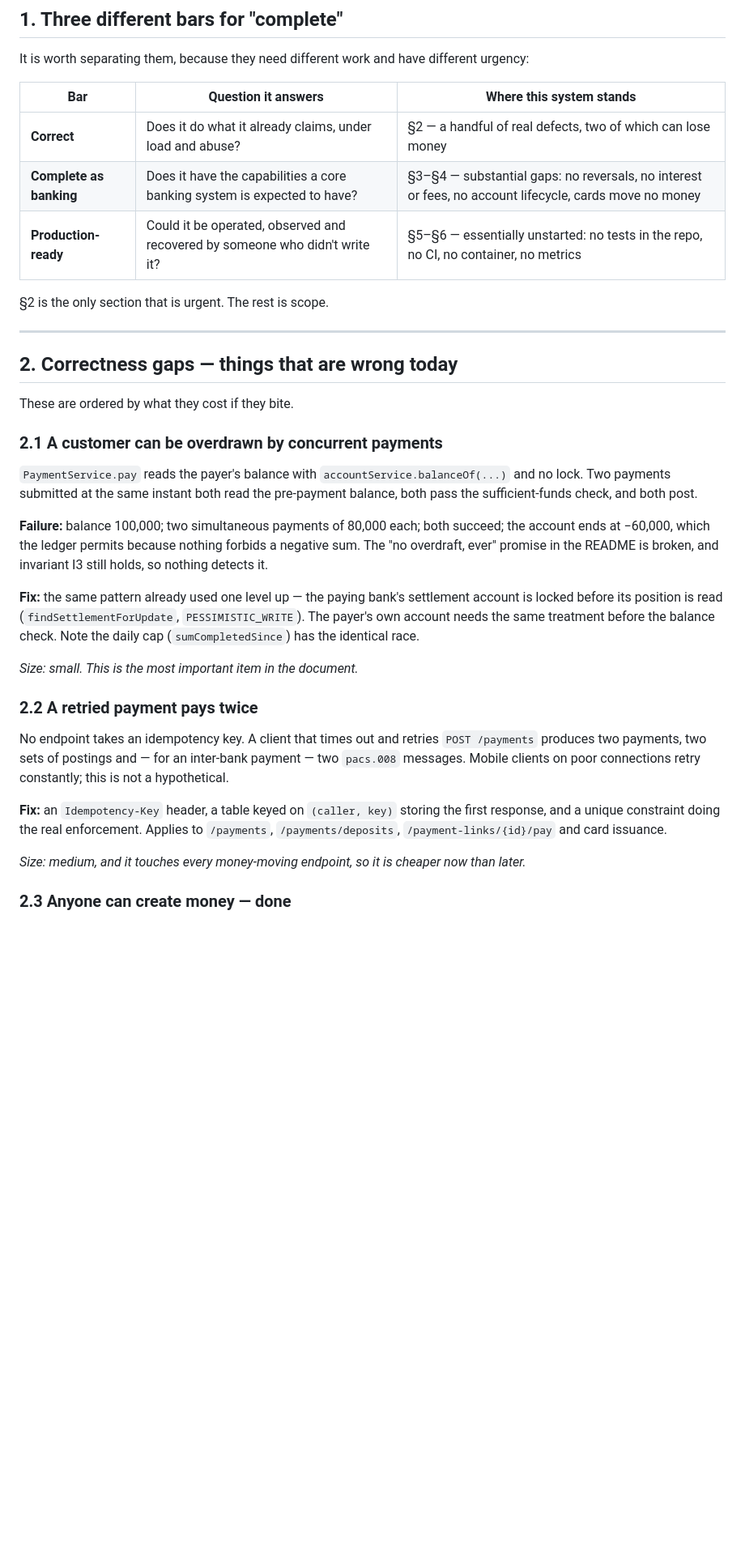
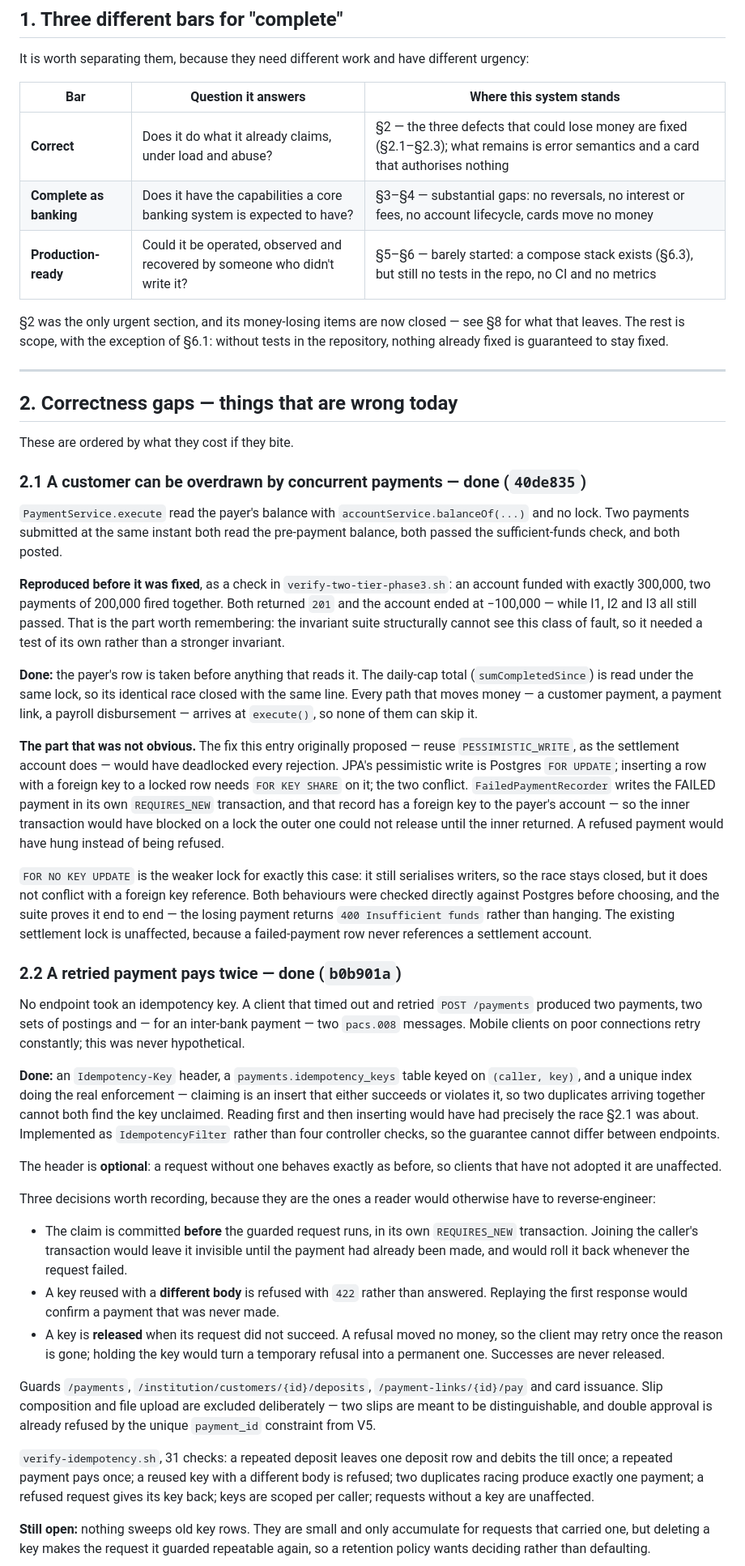
Before and after one commit to AllanJada/core-banking-prototype, a Markdown page: REMAINING-WORK.md, the part around one of its changes. Shown at 81% size. GitHub-like rendering; blank space fills up the shorter version.

```diff
--- a/REMAINING-WORK.md
+++ b/REMAINING-WORK.md
@@ -15,11 +15,13 @@ It is worth separating them, because they need different work and have different
 
 | Bar | Question it answers | Where this system stands |
 |---|---|---|
-| **Correct** | Does it do what it already claims, under load and abuse? | §2 — a handful of real defects, two of which can lose money |
+| **Correct** | Does it do what it already claims, under load and abuse? | §2 — the three defects that could lose money are fixed (§2.1–§2.3); what remains is error semantics and a card that authorises nothing |
 | **Complete as banking** | Does it have the capabilities a core banking system is expected to have? | §3–§4 — substantial gaps: no reversals, no interest or fees, no account lifecycle, cards move no money |
-| **Production-ready** | Could it be operated, observed and recovered by someone who didn't write it? | §5–§6 — essentially unstarted: no tests in the repo, no CI, no container, no metrics |
+| **Production-ready** | Could it be operated, observed and recovered by someone who didn't write it? | §5–§6 — barely started: a compose stack exists (§6.3), but still no tests in the repo, no CI and no metrics |
 
-§2 is the only section that is urgent. The rest is scope.
+§2 was the only urgent section, and its money-losing items are now closed — see §8 for what
+that leaves. The rest is scope, with the exception of §6.1: without tests in the repository,
+nothing already fixed is guaranteed to stay fixed.
 
 ---
 
@@ -27,34 +29,76 @@ It is worth separating them, because they need different work and have different
 
 These are ordered by what they cost if they bite.
 
-### 2.1 A customer can be overdrawn by concurrent payments
+### 2.1 A customer can be overdrawn by concurrent payments — **done** (`40de835`)
 
-`PaymentService.pay` reads the payer's balance with `accountService.balanceOf(...)` and no lock.
-Two payments submitted at the same instant both read the pre-payment balance, both pass the
-sufficient-funds check, and both post.
+`PaymentService.execute` read the payer's balance with `accountService.balanceOf(...)` and no
+lock. Two payments submitted at the same instant both read the pre-payment balance, both passed
+the sufficient-funds check, and both posted.
 
-**Failure:** balance 100,000; two simultaneous payments of 80,000 each; both succeed; the
-account ends at −60,000, which the ledger permits because nothing forbids a negative sum. The
-"no overdraft, ever" promise in the README is broken, and invariant I3 still holds, so nothing
-detects it.
+**Reproduced before it was fixed**, as a check in `verify-two-tier-phase3.sh`: an account funded
+with exactly 300,000, two payments of 200,000 fired together. Both returned `201` and the
+account ended at −100,000 — while I1, I2 and I3 all still passed. That is the part worth
+remembering: the invariant suite structurally cannot see this class of fault, so it needed a
+test of its own rather than a stronger invariant.
 
-**Fix:** the same pattern already used one level up — the paying bank's settlement account is
-locked before its position is read (`findSettlementForUpdate`, `PESSIMISTIC_WRITE`). The payer's
-own account needs the same treatment before the balance check. Note the daily cap
-(`sumCompletedSince`) has the identical race.
+**Done:** the payer's row is taken before anything that reads it. The daily-cap total
+(`sumCompletedSince`) is read under the same lock, so its identical race closed with the same
+line. Every path that moves money — a customer payment, a payment link, a payroll disbursement —
+arrives at `execute()`, so none of them can skip it.
 
-*Size: small. This is the most important item in the document.*
+**The part that was not obvious.** The fix this entry originally proposed — reuse
+`PESSIMISTIC_WRITE`, as the settlement account does — would have deadlocked every rejection.
+JPA's pessimistic write is Postgres `FOR UPDATE`; inserting a row with a foreign key to a locked
+row needs `FOR KEY SHARE` on it; the two conflict. `FailedPaymentRecorder` writes the FAILED
+payment in its own `REQUIRES_NEW` transaction, and that record has a foreign key to the payer's
+account — so the inner transaction would have blocked on a lock the outer one could not release
+until the inner returned. A refused payment would have hung instead of being refused.
 
-### 2.2 A retried payment pays twice
+`FOR NO KEY UPDATE` is the weaker lock for exactly this case: it still serialises writers, so
+the race stays closed, but it does not conflict with a foreign key reference. Both behaviours
+were checked directly against Postgres before choosing, and the suite proves it end to end — the
+losing payment returns `400 Insufficient funds` rather than hanging. The existing settlement lock
+is unaffected, because a failed-payment row never references a settlement account.
 
-No endpoint takes an idempotency key. A client that times out and retries `POST /payments`
-produces two payments, two sets of postings and — for an inter-bank payment — two `pacs.008`
-messages. Mobile clients on poor connections retry constantly; this is not a hypothetical.
+### 2.2 A retried payment pays twice — **done** (`b0b901a`)
 
-**Fix:** an `Idempotency-Key` header, a table keyed on `(caller, key)` storing the first
-response, and a unique constraint doing the real enforcement. Applies to `/payments`,
-`/payments/deposits`, `/payment-links/{id}/pay` and card issuance.
+No endpoint took an idempotency key. A client that timed out and retried `POST /payments`
+produced two payments, two sets of postings and — for an inter-bank payment — two `pacs.008`
+messages. Mobile clients on poor connections retry constantly; this was never hypothetical.
 
-*Size: medium, and it touches every money-moving endpoint, so it is cheaper now than later.*
+**Done:** an `Idempotency-Key` header, a `payments.idempotency_keys` table keyed on
+`(caller, key)`, and a unique index doing the real enforcement — claiming is an insert that
+either succeeds or violates it, so two duplicates arriving together cannot both find the key
+unclaimed. Reading first and then inserting would have had precisely the race §2.1 was about.
+Implemented as `IdempotencyFilter` rather than four controller checks, so the guarantee cannot
+differ between endpoints.
 
-### 2.3 Anyone can create money — **done**
+The header is **optional**: a request without one behaves exactly as before, so clients that
+have not adopted it are unaffected.
+
+Three decisions worth recording, because they are the ones a reader would otherwise have to
+reverse-engineer:
+
+- The claim is committed **before** the guarded request runs, in its own `REQUIRES_NEW`
+  transaction. Joining the caller's transaction would leave it invisible until the payment had
+  already been made, and would roll it back whenever the request failed.
+- A key reused with a **different body** is refused with `422` rather than answered. Replaying
+  the first response would confirm a payment that was never made.
+- A key is **released** when its request did not succeed. A refusal moved no money, so the client
+  may retry once the reason is gone; holding the key would turn a temporary refusal into a
+  permanent one. Successes are never released.
+
+Guards `/payments`, `/institution/customers/{id}/deposits`, `/payment-links/{id}/pay` and card
+issuance. Slip composition and file upload are excluded deliberately — two slips are meant to be
+distinguishable, and double approval is already refused by the unique `payment_id` constraint
+from V5.
+
+`verify-idempotency.sh`, 31 checks: a repeated deposit leaves one deposit row and debits the till
+once; a repeated payment pays once; a reused key with a different body is refused; two duplicates
+racing produce exactly one payment; a refused request gives its key back; keys are scoped per
+caller; requests without a key are unaffected.
+
+**Still open:** nothing sweeps old key rows. They are small and only accumulate for requests that
+carried one, but deleting a key makes the request it guarded repeatable again, so a retention
+policy wants deciding rather than defaulting.
+
```
Also changed, not shown: other parts of REMAINING-WORK.md (+50 -21 lines).
